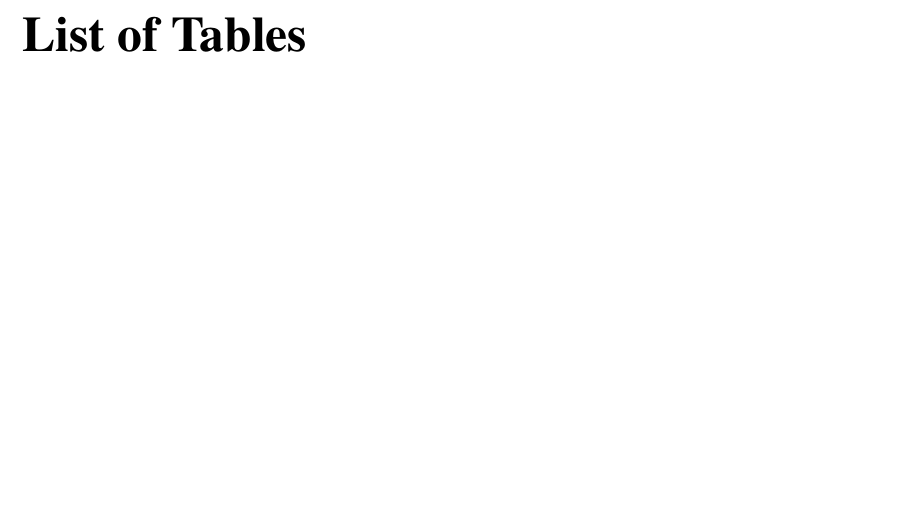
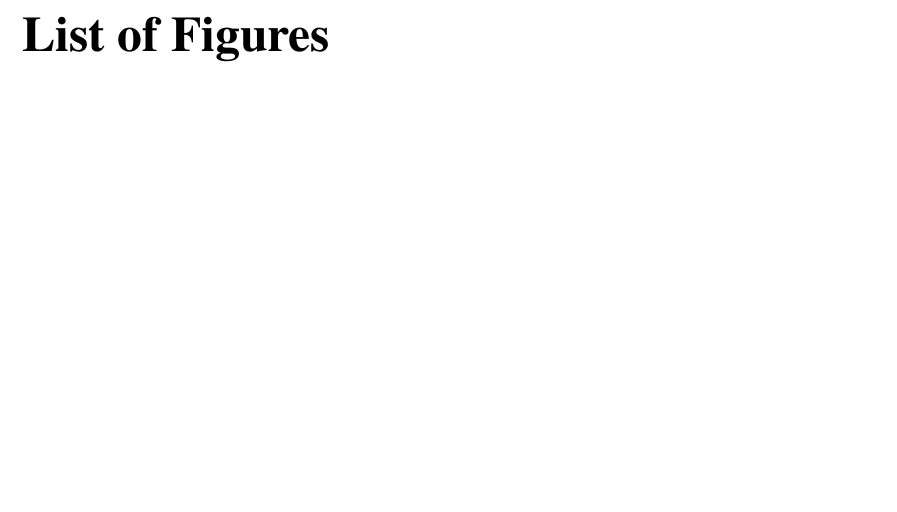
Before and after one commit to matosjoaops/MIEIC_PD, a LaTeX thesis (report/meic_thesis.tex): part of page 4 of 20 before the commit and part of page 4 of 22 after it, cut so that both start at the same text, the shorter picture padded with empty space. Compiled offline with pdfLaTeX.

Commit message:
Restoring listings and figures

```diff
--- a/report/meic_thesis.tex
+++ b/report/meic_thesis.tex
@@ -154,7 +154,7 @@
   \tableofcontents
   \cleardoublepage
   \pdfbookmark[0]{List of Figures}{figures}
-  % \listoffigures
+  \listoffigures
   \cleardoublepage
   \pdfbookmark[0]{List of Tables}{tables}
   \listoftables
```
Also changed, not shown: report/meic_thesis.pdf, report/meic_thesis.tex (2 more changed lines).
